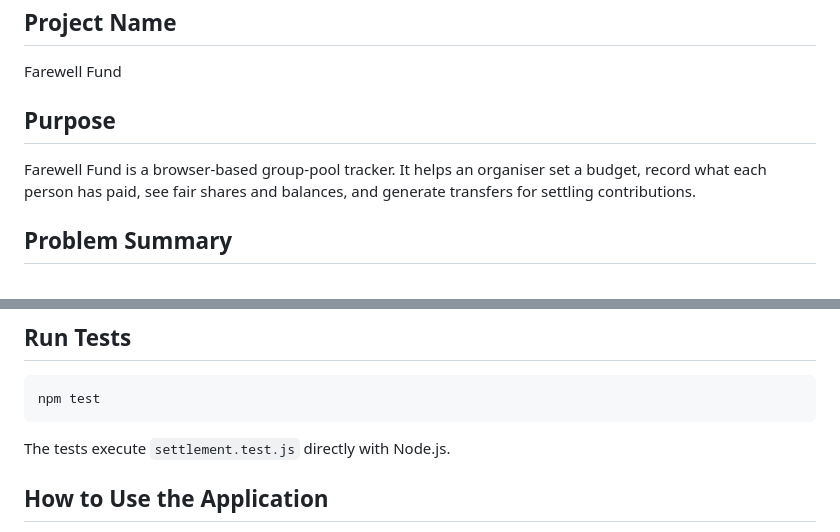
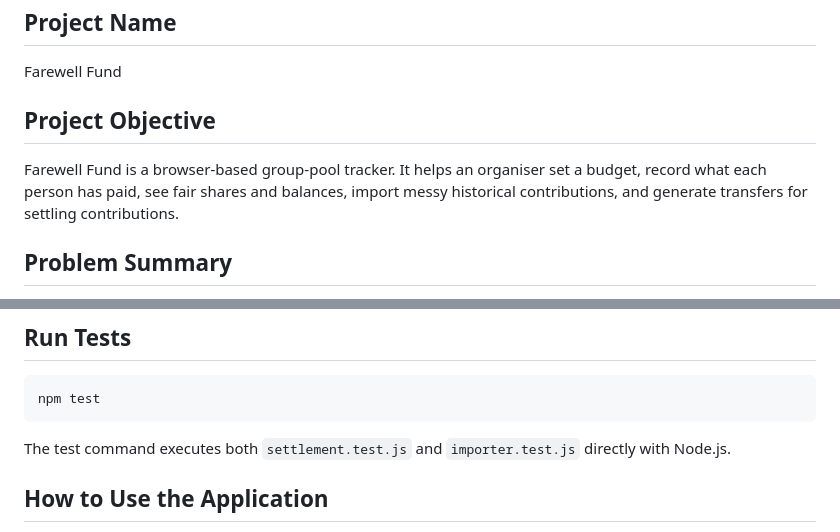
Before and after one commit to himanshusuthar028/live-project, a Markdown page: environment/README.md, 2 parts joined by grey strips. Rendered like a GitHub page.

Commit message:
Complete farewell fund tracker

````diff
--- a/environment/README.md
+++ b/environment/README.md
@@ -4,9 +4,9 @@
 
 Farewell Fund
 
-## Purpose
+## Project Objective
 
-Farewell Fund is a browser-based group-pool tracker. It helps an organiser set a budget, record what each person has paid, see fair shares and balances, and generate transfers for settling contributions.
+Farewell Fund is a browser-based group-pool tracker. It helps an organiser set a budget, record what each person has paid, see fair shares and balances, import messy historical contributions, and generate transfers for settling contributions.
 
 ## Problem Summary
 
@@ -107,7 +107,7 @@ PORT=3001 npm start
 npm test
 ```
 
-The tests execute `settlement.test.js` directly with Node.js.
+The test command executes both `settlement.test.js` and `importer.test.js` directly with Node.js.
 
 ## How to Use the Application
 
````
Also changed, not shown: environment/ai_logs.md (+105 -58 lines), environment/reasoning.md (+1 -1 lines).
